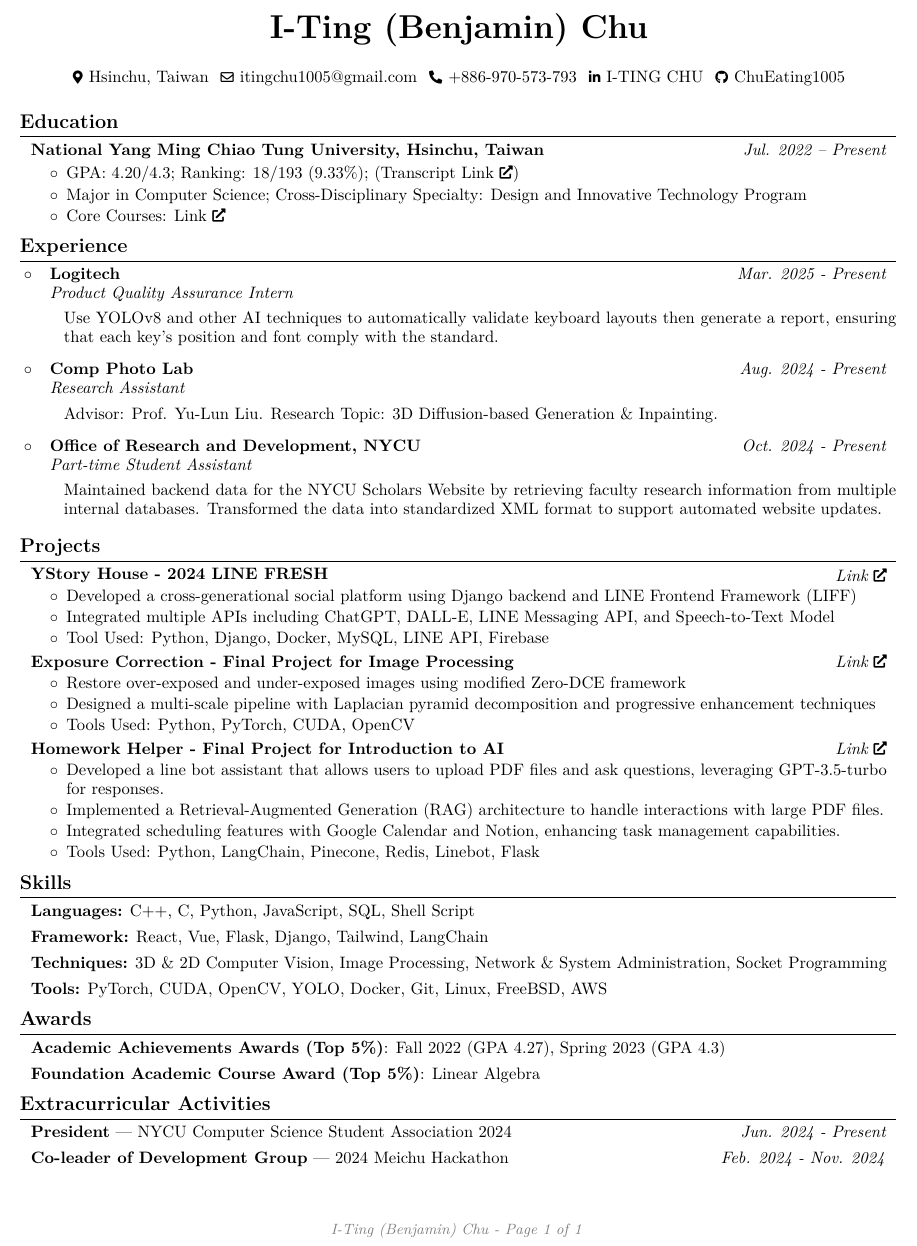
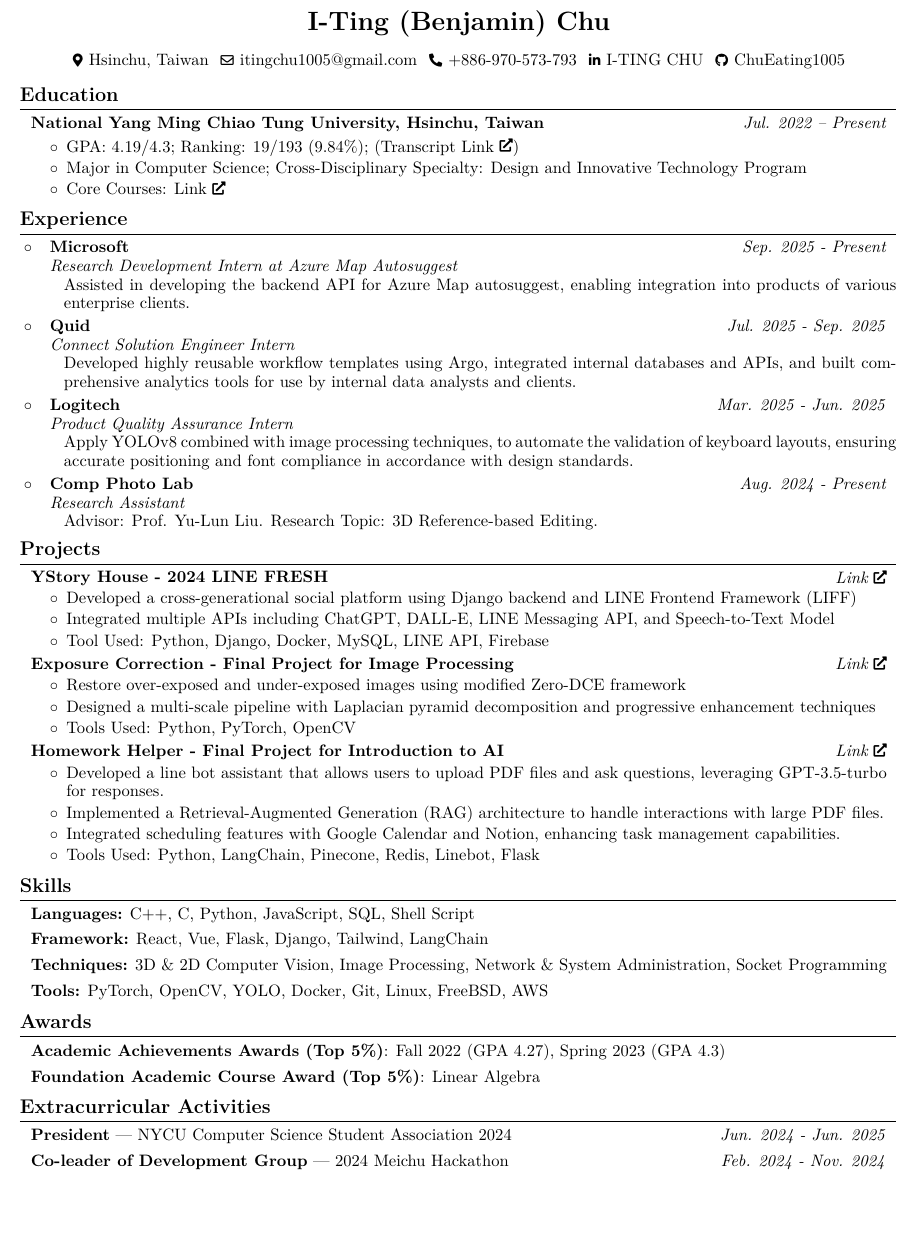
Before and after one commit to ChuEating1005/CV, a LaTeX CV (CV.tex): part of the page, cut so that both start at the same text, the shorter picture padded with empty space. Compiled offline with pdfLaTeX.

Commit message:
Update CV: Revise experience section, adjust formatting, and correct GPA and ranking details.

```diff
--- a/CV.tex
+++ b/CV.tex
@@ -52,9 +52,7 @@
 \setlength{\columnsep}{0cm}
 \makeatletter
 \let\ps@customFooterStyle\ps@plain
-\patchcmd{\ps@customFooterStyle}{\thepage}{
-    \color{gray}\textit{\small I-Ting (Benjamin) Chu - Page \thepage{} of \pageref*{LastPage}}
-}{}{}
+
 \makeatother
 \pagestyle{customFooterStyle}
 
@@ -125,9 +123,9 @@
 
 \begin{document}
     \begin{header}
-        \textbf{\fontsize{20 pt}{20 pt}\selectfont I-Ting (Benjamin) Chu}
+        \textbf{\fontsize{16 pt}{16 pt}\selectfont I-Ting (Benjamin) Chu}
 
-        \vspace{0.3 cm}
+        \vspace{0.1 cm}
 
         \normalsize
         \mbox{{\color{black}\footnotesize\faMapMarker*}\hspace*{0.13cm}Hsinchu, Taiwan}%
@@ -141,7 +139,7 @@
         \mbox{\hrefWithoutArrow{https://github.com/ChuEating1005}{\color{black}{\footnotesize\faGithub}\hspace*{0.13cm}ChuEating1005}}%
     \end{header}
 
-    \vspace{0.3 cm}
+    \vspace{0.1 cm}
 
     \section{Education}
         \begin{twocolentry}{
@@ -159,29 +157,60 @@
 
     \section{Experience}
         \begin{itemize}[leftmargin=0.4cm]
-            \item \begin{twocolentry}{\textit{Mar. 2025 - Present}}
+            \item
+                \begin{twocolentry}{\textit{Sep. 2025 - Present}}
+                    \textbf{Microsoft} \\
+                    \textit{Research Development Intern at Azure Map Autosuggest}
+                \end{twocolentry}
+                \vspace{-0.15cm}
+                \begin{adjustwidth}{0.5cm}{0cm}
+                    Assisted in developing the backend API for Azure Map autosuggest, enabling integration into products of various enterprise clients.
+                \end{adjustwidth}
+                \vspace{-0.2cm}
+            \item
+                \begin{twocolentry}{\textit{Jul. 2025 - Sep. 2025}}
+                    \textbf{Quid} \\
+                    \textit{Connect Solution Engineer Intern}
+                \end{twocolentry}
+                \vspace{-0.15cm}
+                \begin{adjustwidth}{0.5cm}{0cm}
+                    Developed highly reusable workflow templates using Argo, integrated internal databases and APIs, and built comprehensive analytics tools for use by internal data analysts and clients.
+                \end{adjustwidth}
+                \vspace{-0.2cm}
+
+            \item
+                \begin{twocolentry}{\textit{Mar. 2025 - Jun. 2025}}
                     \textbf{Logitech} \\
                     \textit{Product Quality Assurance Intern}
                 \end{twocolentry}
+                \vspace{-0.15cm}
                 \begin{adjustwidth}{0.5cm}{0cm}
-              Use YOLOv8 and other AI techniques to automatically validate keyboard layouts then generate a report, ensuring that each key's position and font comply with the standard.
+                    Apply YOLOv8 combined with image processing techniques, to automate the validation of keyboard layouts, ensuring accurate positioning and font compliance in accordance with design standards.
                 \end{adjustwidth}
+                \vspace{-0.2cm}
 
-            \item \begin{twocolentry}{\textit{Aug. 2024 - Present}}
+            \item
+                \begin{twocolentry}{\textit{Aug. 2024 - Present}}
                     \textbf{Comp Photo Lab} \\
                     \textit{Research Assistant}
                 \end{twocolentry}
+                \vspace{-0.15cm}
                 \begin{adjustwidth}{0.5cm}{0cm}
-                Advisor: Prof. Yu-Lun Liu. Research Topic: 3D Diffusion-based Generation \& Inpainting.
+                    Advisor: Prof. Yu-Lun Liu. Research Topic: 3D Reference-based Editing.
                 \end{adjustwidth}
+                \vspace{-0.2cm}
 
-            \item \begin{twocolentry}{\textit{Oct. 2024 - Present}}
-                \textbf{Office of Research and Development, NYCU} \\
-                \textit{Part-time Student Assistant}
-              \end{twocolentry}
-              \begin{adjustwidth}{0.5cm}{0cm}
-                Maintained backend data for the NYCU Scholars Website by retrieving faculty research information from multiple internal databases. Transformed the data into standardized XML format to support automated website updates.
-              \end{adjustwidth}
+            % \item
+            %     \begin{twocolentry}{\textit{Oct. 2024 - Present}}
+            %         \textbf{Office of Research and Development, NYCU} \\
+            %         \textit{Part-time Student Assistant}
+            %     \end{twocolentry}
+            %     \vspace{-0.1cm}
+            %     \begin{adjustwidth}{0.5cm}{0cm}
+            %         Maintained backend data for the NYCU Scholars Website by retrieving faculty research information from multiple internal databases. Transformed the data into standardized XML format to support automated website updates.
+            %     \end{adjustwidth}
+            %     \vspace{-0.1cm}
+
         \end{itemize}
 
     \section{Projects}
@@ -223,7 +252,7 @@
             \begin{highlights}
                 \item Restore over-exposed and under-exposed images using modified Zero-DCE framework
                 \item Designed a multi-scale pipeline with Laplacian pyramid decomposition and progressive enhancement techniques
-                \item Tools Used: Python, PyTorch, CUDA, OpenCV
+                \item Tools Used: Python, PyTorch, OpenCV
             \end{highlights}
         \end{onecolentry}
 
@@ -290,7 +319,7 @@
 
         \vspace{0.15 cm}
         \begin{onecolentry}
-            \textbf{Tools:} PyTorch, CUDA, OpenCV, YOLO, Docker, Git, Linux, FreeBSD, AWS
+            \textbf{Tools:} PyTorch, OpenCV, YOLO, Docker, Git, Linux, FreeBSD, AWS
             % \textbf{Techniques:} System Administration, Socket Programming, CCNA, Docker, Git, Linux, FreeBSD
         \end{onecolentry}
 
@@ -306,7 +335,7 @@
 
     \section{Extracurricular Activities}
 
-        \begin{twocolentry}{\textit{Jun. 2024 - Present}}
+        \begin{twocolentry}{\textit{Jun. 2024 - Jun. 2025}}
                 \textbf{President} | NYCU Computer Science Student Association 2024
         \end{twocolentry}
         % \vspace{0.10 cm}
```
Also changed, not shown: CV.pdf, CV.tex (2 more changed lines), 1 other file. Lines whose indentation alone changed are shown as unchanged.
